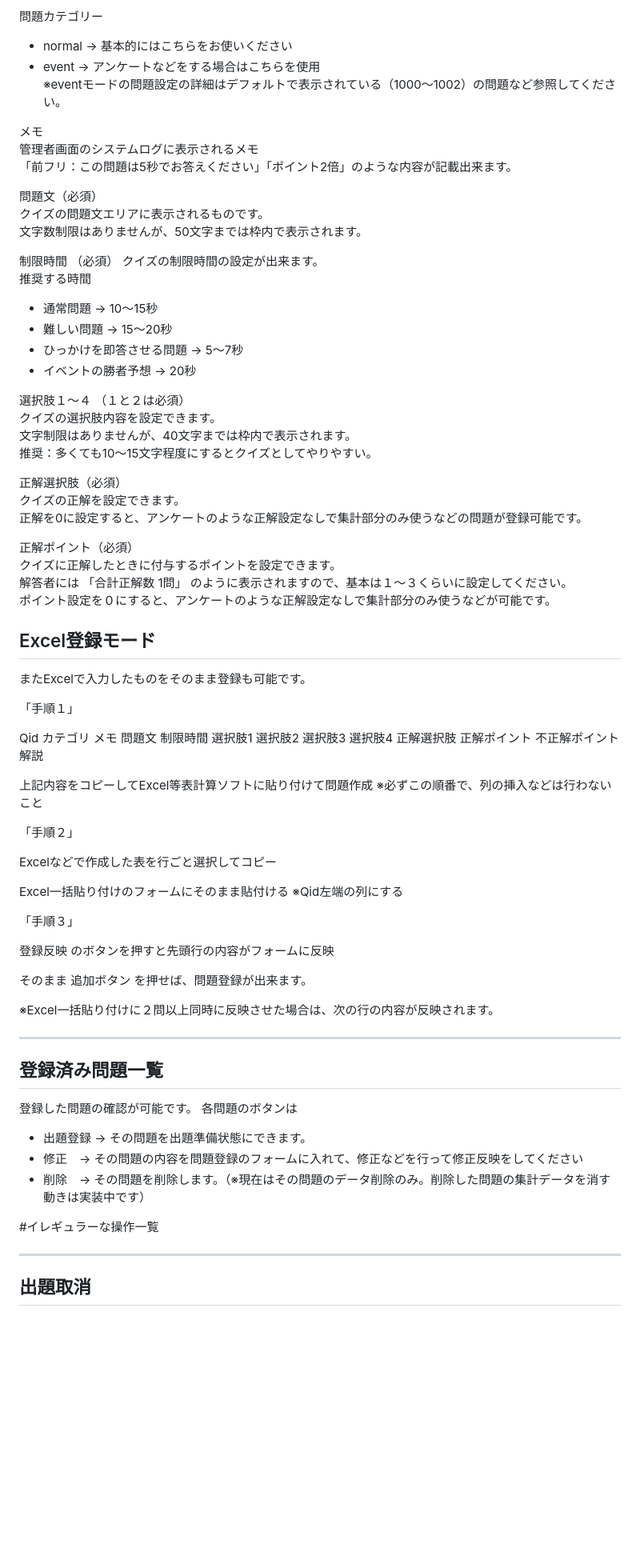
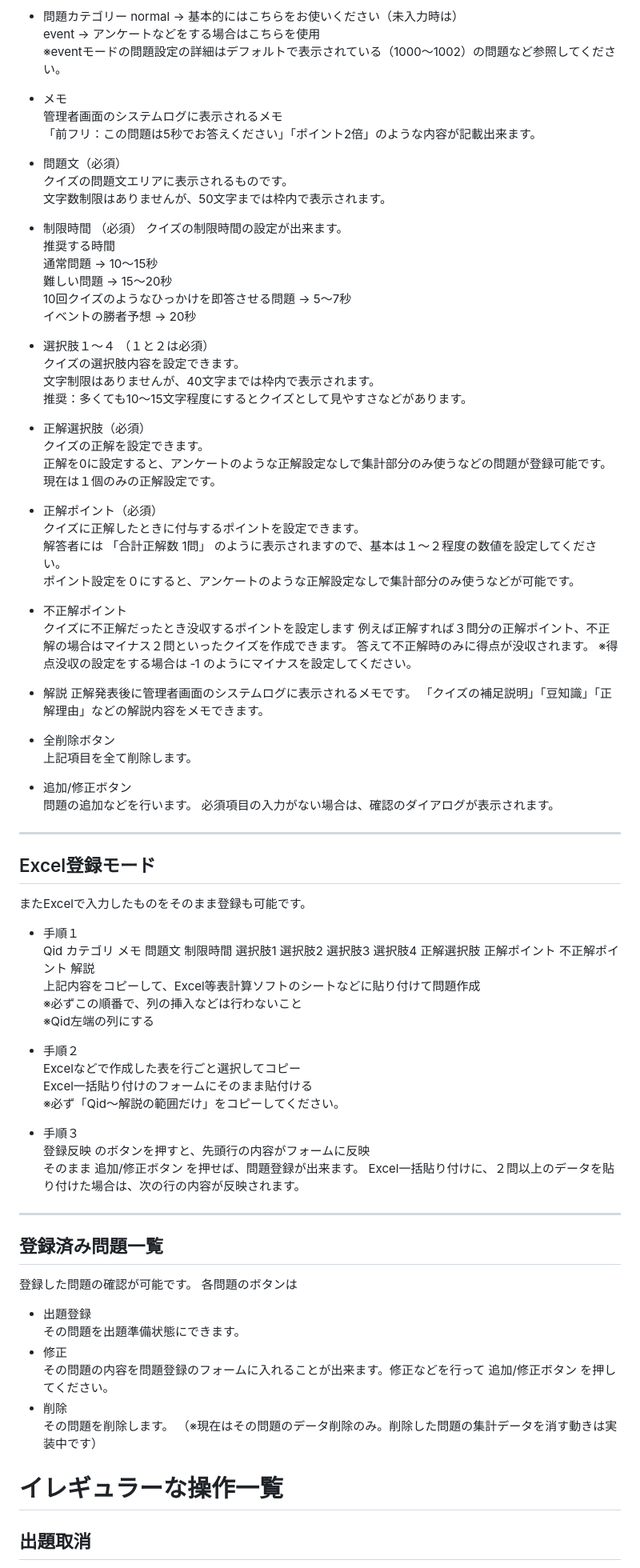
Before and after one commit to s-itou-235/quiz-app, a Markdown page: README_MANUAL.md, the part around one of its changes. Shown at 80% size. Drawn GitHub-style; blank space fills up the shorter version.

```diff
--- a/README_MANUAL.md
+++ b/README_MANUAL.md
@@ -88,65 +86,79 @@ Qid（必須）
 出題用の整理番号を設定してください
 （あくまで一案ではありますが、通常問題1～ イベント1000～ などで設定してください）
 
-問題カテゴリー
-* normal → 基本的にはこちらをお使いください
-* event → アンケートなどをする場合はこちらを使用
+* 問題カテゴリー
+normal → 基本的にはこちらをお使いください（未入力時は）
+event → アンケートなどをする場合はこちらを使用
 ※eventモードの問題設定の詳細はデフォルトで表示されている（1000～1002）の問題など参照してください。
 
-メモ
+* メモ
 管理者画面のシステムログに表示されるメモ
 「前フリ：この問題は5秒でお答えください」「ポイント2倍」のような内容が記載出来ます。
 
-問題文（必須）
+* 問題文（必須）
 クイズの問題文エリアに表示されるものです。
 文字数制限はありませんが、50文字までは枠内で表示されます。
 
-制限時間 （必須）
+* 制限時間 （必須）
 クイズの制限時間の設定が出来ます。
 推奨する時間
-* 通常問題 → 10～15秒
-* 難しい問題 → 15～20秒
-* ひっかけを即答させる問題 → 5～7秒
-* イベントの勝者予想 → 20秒
+通常問題 → 10～15秒
+難しい問題 → 15～20秒
+10回クイズのようなひっかけを即答させる問題 → 5～7秒
+イベントの勝者予想 → 20秒
 
-選択肢１～４  （１と２は必須）
+* 選択肢１～４  （１と２は必須）
 クイズの選択肢内容を設定できます。
 文字制限はありませんが、40文字までは枠内で表示されます。
-推奨：多くても10～15文字程度にするとクイズとしてやりやすい。
+推奨：多くても10～15文字程度にするとクイズとして見やすさなどがあります。
 
-正解選択肢（必須）
+* 正解選択肢（必須）
 クイズの正解を設定できます。
 正解を0に設定すると、アンケートのような正解設定なしで集計部分のみ使うなどの問題が登録可能です。
+現在は１個のみの正解設定です。
 
-正解ポイント（必須）
+* 正解ポイント（必須）
 クイズに正解したときに付与するポイントを設定できます。
-解答者には 「合計正解数 1問」 のように表示されますので、基本は１～３くらいに設定してください。
+解答者には 「合計正解数 1問」 のように表示されますので、基本は１～２程度の数値を設定してください。
 ポイント設定を０にすると、アンケートのような正解設定なしで集計部分のみ使うなどが可能です。
+
+* 不正解ポイント
+クイズに不正解だったとき没収するポイントを設定します
+例えば正解すれば３問分の正解ポイント、不正解の場合はマイナス２問といったクイズを作成できます。
+答えて不正解時のみに得点が没収されます。
+※得点没収の設定をする場合は ‐1 のようにマイナスを設定してください。
+
+* 解説
+正解発表後に管理者画面のシステムログに表示されるメモです。
+「クイズの補足説明」「豆知識」「正解理由」などの解説内容をメモできます。
+
+* 全削除ボタン
+上記項目を全て削除します。
+
+* 追加/修正ボタン
+問題の追加などを行います。
+必須項目の入力がない場合は、確認のダイアログが表示されます。
+
+---
 
 ## Excel登録モード
 またExcelで入力したものをそのまま登録も可能です。
 
-「手順１」
-
+* 手順１
 Qid	カテゴリ	メモ	問題文	制限時間	選択肢1	選択肢2	選択肢3	選択肢4	正解選択肢	正解ポイント	不正解ポイント	解説
-
-上記内容をコピーしてExcel等表計算ソフトに貼り付けて問題作成
+上記内容をコピーして、Excel等表計算ソフトのシートなどに貼り付けて問題作成
 ※必ずこの順番で、列の挿入などは行わないこと
-
-「手順２」
-
-Excelなどで作成した表を行ごと選択してコピー
-
-Excel一括貼り付けのフォームにそのまま貼付ける
 ※Qid左端の列にする
 
-「手順３」
+* 手順２
+Excelなどで作成した表を行ごと選択してコピー
+Excel一括貼り付けのフォームにそのまま貼付ける
+※必ず「Qid～解説の範囲だけ」をコピーしてください。
 
-登録反映 のボタンを押すと先頭行の内容がフォームに反映
-
-そのまま 追加ボタン を押せば、問題登録が出来ます。
-
-※Excel一括貼り付けに２問以上同時に反映させた場合は、次の行の内容が反映されます。
+* 手順３
+登録反映 のボタンを押すと、先頭行の内容がフォームに反映
+そのまま 追加/修正ボタン を押せば、問題登録が出来ます。
+Excel一括貼り付けに、２問以上のデータを貼り付けた場合は、次の行の内容が反映されます。
 
 ---
 
@@ -154,13 +166,14 @@ Excel一括貼り付けのフォームにそのまま貼付ける
 
 登録した問題の確認が可能です。
 各問題のボタンは
-* 出題登録 → その問題を出題準備状態にできます。
-* 修正　→ その問題の内容を問題登録のフォームに入れて、修正などを行って修正反映をしてください
-* 削除　→ その問題を削除します。（※現在はその問題のデータ削除のみ。削除した問題の集計データを消す動きは実装中です）
+* 出題登録
+  その問題を出題準備状態にできます。
+* 修正
+  その問題の内容を問題登録のフォームに入れることが出来ます。修正などを行って 追加/修正ボタン を押してください。
+* 削除
+  その問題を削除します。
+  （※現在はその問題のデータ削除のみ。削除した問題の集計データを消す動きは実装中です）
 
-
-#イレギュラーな操作一覧
-
----
+# イレギュラーな操作一覧
 
 ## 出題取消
```
Also changed, not shown: other parts of README_MANUAL.md (+47 -57 lines).
